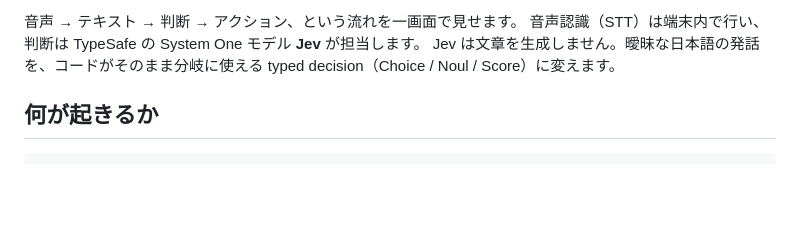
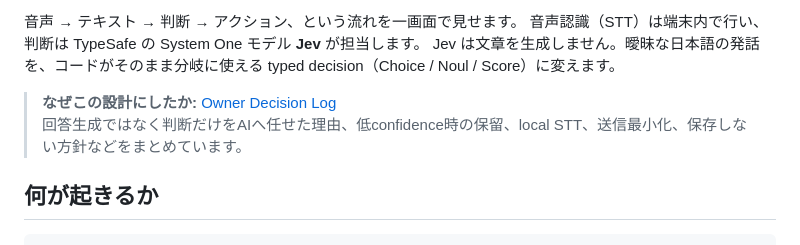
Before and after one commit to nikotaronosuke/jev-voice-decision, a Markdown page: README.md, the part around the change. Rendered like a GitHub page; blank space fills up the shorter version.

Commit message:
docs: link owner decisions from README

```diff
--- a/README.md
+++ b/README.md
@@ -12,6 +12,9 @@
 音声認識（STT）は端末内で行い、判断は TypeSafe の System One モデル **Jev** が担当します。
 Jev は文章を生成しません。曖昧な日本語の発話を、コードがそのまま分岐に使える
 typed decision（Choice / Noul / Score）に変えます。
+
+> **なぜこの設計にしたか:** [Owner Decision Log](docs/OWNER_DECISIONS.md)
+> 回答生成ではなく判断だけをAIへ任せた理由、低confidence時の保留、local STT、送信最小化、保存しない方針などをまとめています。
 
 ## 何が起きるか
 
```
